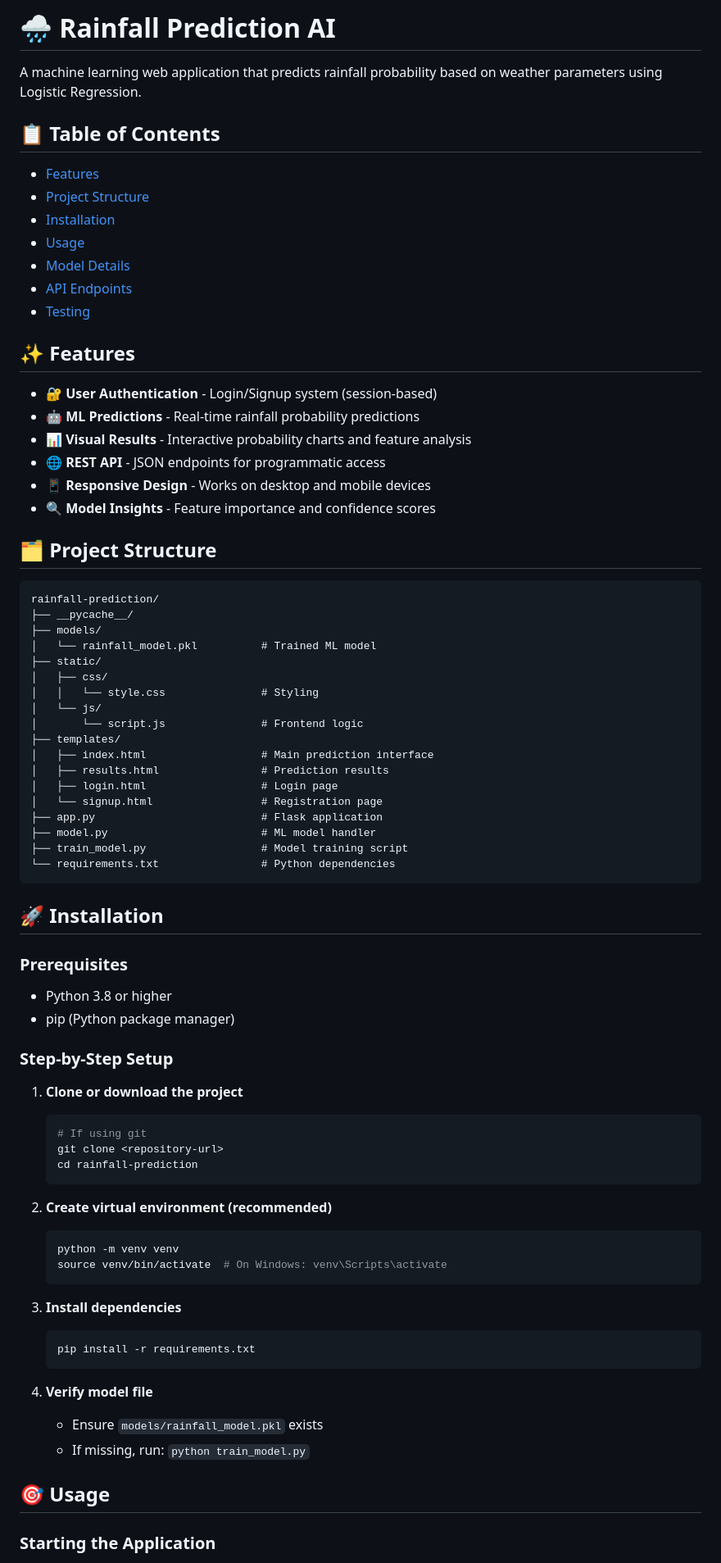
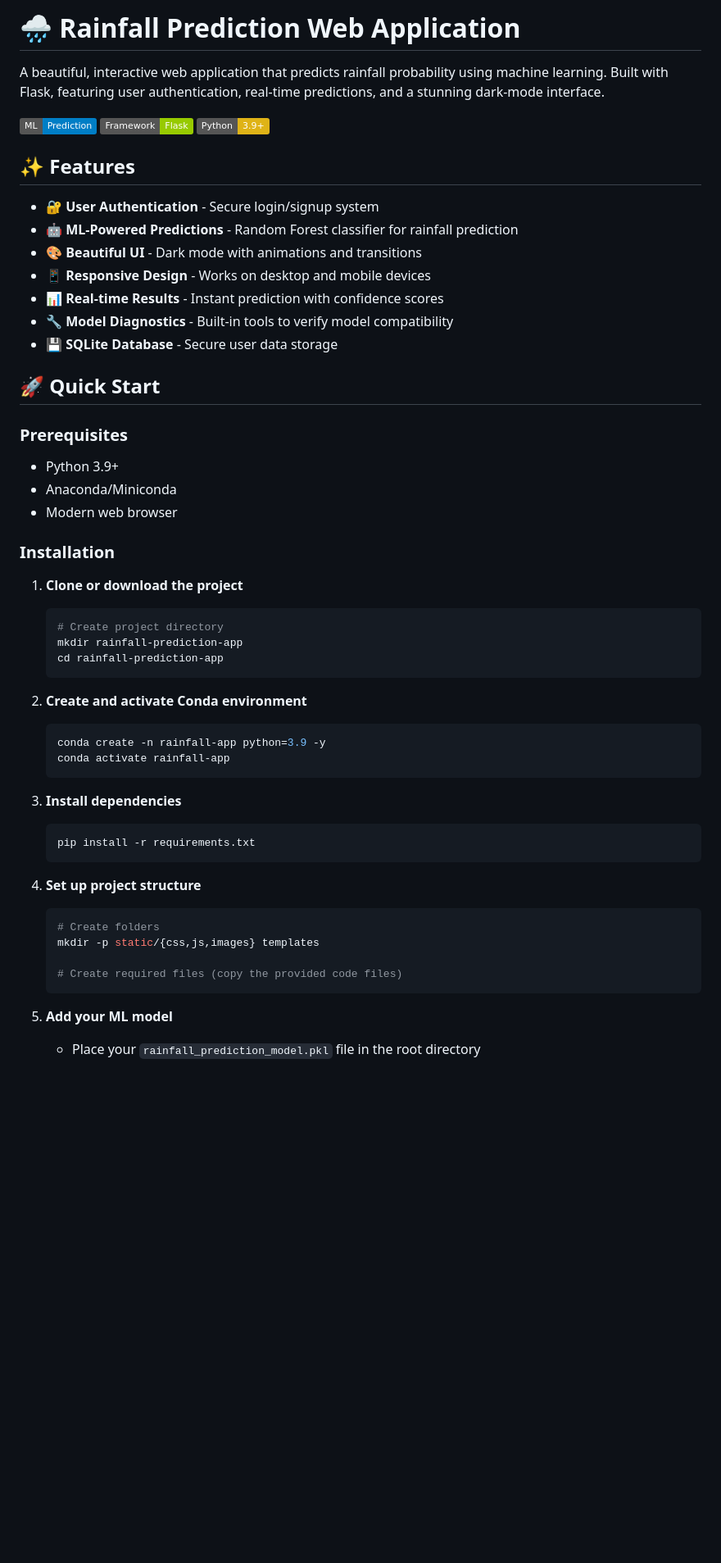
Before and after one commit to uday2752006/Rainfall_prediction-ML-, a Markdown page: README.md, the part around one of its changes. Shown at 82% size. GitHub-like rendering; badges without logos; blank space fills up the shorter version.

````diff
--- a/README.md
+++ b/README.md
@@ -1,67 +1,40 @@
-# 🌧️ Rainfall Prediction AI
+# 🌧️ Rainfall Prediction Web Application
 
-A machine learning web application that predicts rainfall probability based on weather parameters using Logistic Regression.
+A beautiful, interactive web application that predicts rainfall probability using machine learning. Built with Flask, featuring user authentication, real-time predictions, and a stunning dark-mode interface.
 
-## 📋 Table of Contents
-- [Features](#features)
-- [Project Structure](#project-structure)
-- [Installation](#installation)
-- [Usage](#usage)
-- [Model Details](#model-details)
-- [API Endpoints](#api-endpoints)
-- [Testing](#testing)
+![Rainfall Prediction App](https://img.shields.io/badge/ML-Prediction-blue) ![Flask](https://img.shields.io/badge/Framework-Flask-green) ![Python](https://img.shields.io/badge/Python-3.9%2B-yellow)
 
 ## ✨ Features
 
-- **🔐 User Authentication** - Login/Signup system (session-based)
-- **🤖 ML Predictions** - Real-time rainfall probability predictions
-- **📊 Visual Results** - Interactive probability charts and feature analysis
-- **🌐 REST API** - JSON endpoints for programmatic access
-- **📱 Responsive Design** - Works on desktop and mobile devices
-- **🔍 Model Insights** - Feature importance and confidence scores
+- 🔐 **User Authentication** - Secure login/signup system
+- 🤖 **ML-Powered Predictions** - Random Forest classifier for rainfall prediction
+- 🎨 **Beautiful UI** - Dark mode with animations and transitions
+- 📱 **Responsive Design** - Works on desktop and mobile devices
+- 📊 **Real-time Results** - Instant prediction with confidence scores
+- 🔧 **Model Diagnostics** - Built-in tools to verify model compatibility
+- 💾 **SQLite Database** - Secure user data storage
 
-## 🗂️ Project Structure
-
-```
-rainfall-prediction/
-├── __pycache__/
-├── models/
-│   └── rainfall_model.pkl          # Trained ML model
-├── static/
-│   ├── css/
-│   │   └── style.css               # Styling
-│   └── js/
-│       └── script.js               # Frontend logic
-├── templates/
-│   ├── index.html                  # Main prediction interface
-│   ├── results.html                # Prediction results
-│   ├── login.html                  # Login page
-│   └── signup.html                 # Registration page
-├── app.py                          # Flask application
-├── model.py                        # ML model handler
-├── train_model.py                  # Model training script
-└── requirements.txt                # Python dependencies
-```
-
-## 🚀 Installation
+## 🚀 Quick Start
 
 ### Prerequisites
-- Python 3.8 or higher
-- pip (Python package manager)
 
-### Step-by-Step Setup
+- Python 3.9+
+- Anaconda/Miniconda
+- Modern web browser
+
+### Installation
 
 1. **Clone or download the project**
    ```bash
-   # If using git
-   git clone <repository-url>
-   cd rainfall-prediction
+   # Create project directory
+   mkdir rainfall-prediction-app
+   cd rainfall-prediction-app
    ```
 
-2. **Create virtual environment (recommended)**
+2. **Create and activate Conda environment**
    ```bash
-   python -m venv venv
-   source venv/bin/activate  # On Windows: venv\Scripts\activate
+   conda create -n rainfall-app python=3.9 -y
+   conda activate rainfall-app
    ```
 
 3. **Install dependencies**
@@ -69,11 +42,14 @@ rainfall-prediction/
    pip install -r requirements.txt
    ```
 
-4. **Verify model file**
-   - Ensure `models/rainfall_model.pkl` exists
-   - If missing, run: `python train_model.py`
+4. **Set up project structure**
+   ```bash
+   # Create folders
+   mkdir -p static/{css,js,images} templates
 
-## 🎯 Usage
+   # Create required files (copy the provided code files)
+   ```
 
-### Starting the Application
+5. **Add your ML model**
+   - Place your `rainfall_prediction_model.pkl` file in the root directory
 
````
Also changed, not shown: other parts of README.md (+170 -159 lines).
